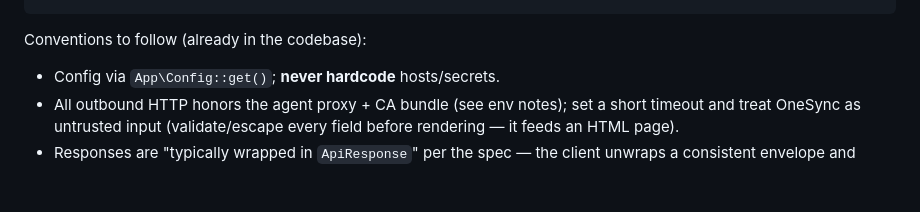
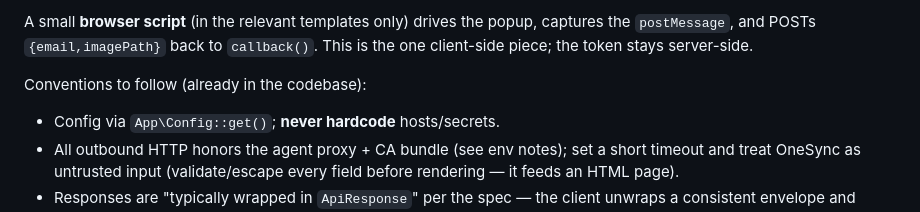
Before and after one commit to jerahl/TCS-Identity-Master, a Markdown page: docs/onesync-api-integration-plan.md, the part around one of its changes. GitHub-like rendering; blank space fills up the shorter version.

````diff
--- a/docs/onesync-api-integration-plan.md
+++ b/docs/onesync-api-integration-plan.md
@@ -120,4 +157,8 @@ src/Controller/
 ```
+
+A small **browser script** (in the relevant templates only) drives the popup,
+captures the `postMessage`, and POSTs `{email,imagePath}` back to `callback()`.
+This is the one client-side piece; the token stays server-side.
 
 Conventions to follow (already in the codebase):
 - Config via `App\Config::get()`; **never hardcode** hosts/secrets.
````
Also changed, not shown: other parts of docs/onesync-api-integration-plan.md (+112 -56 lines).
